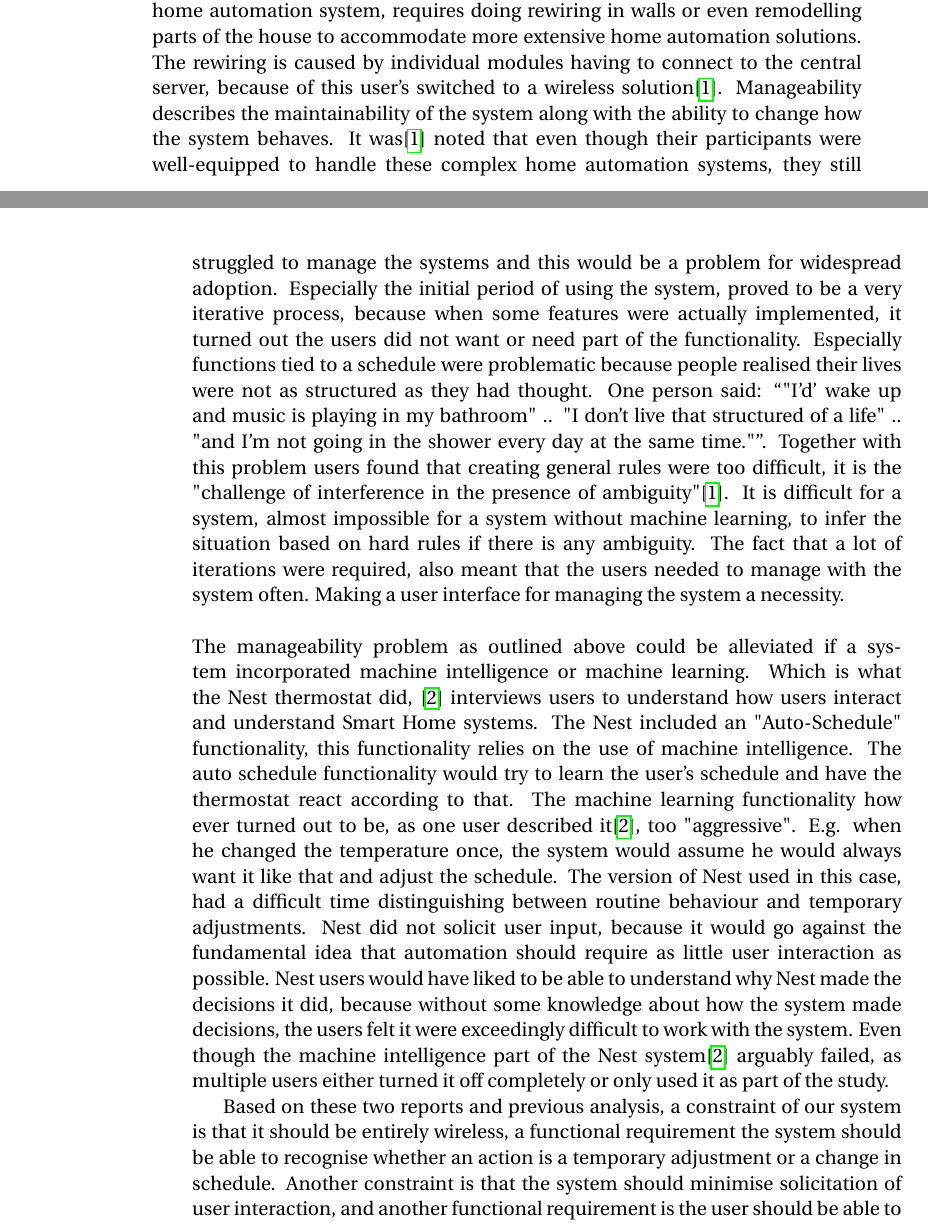
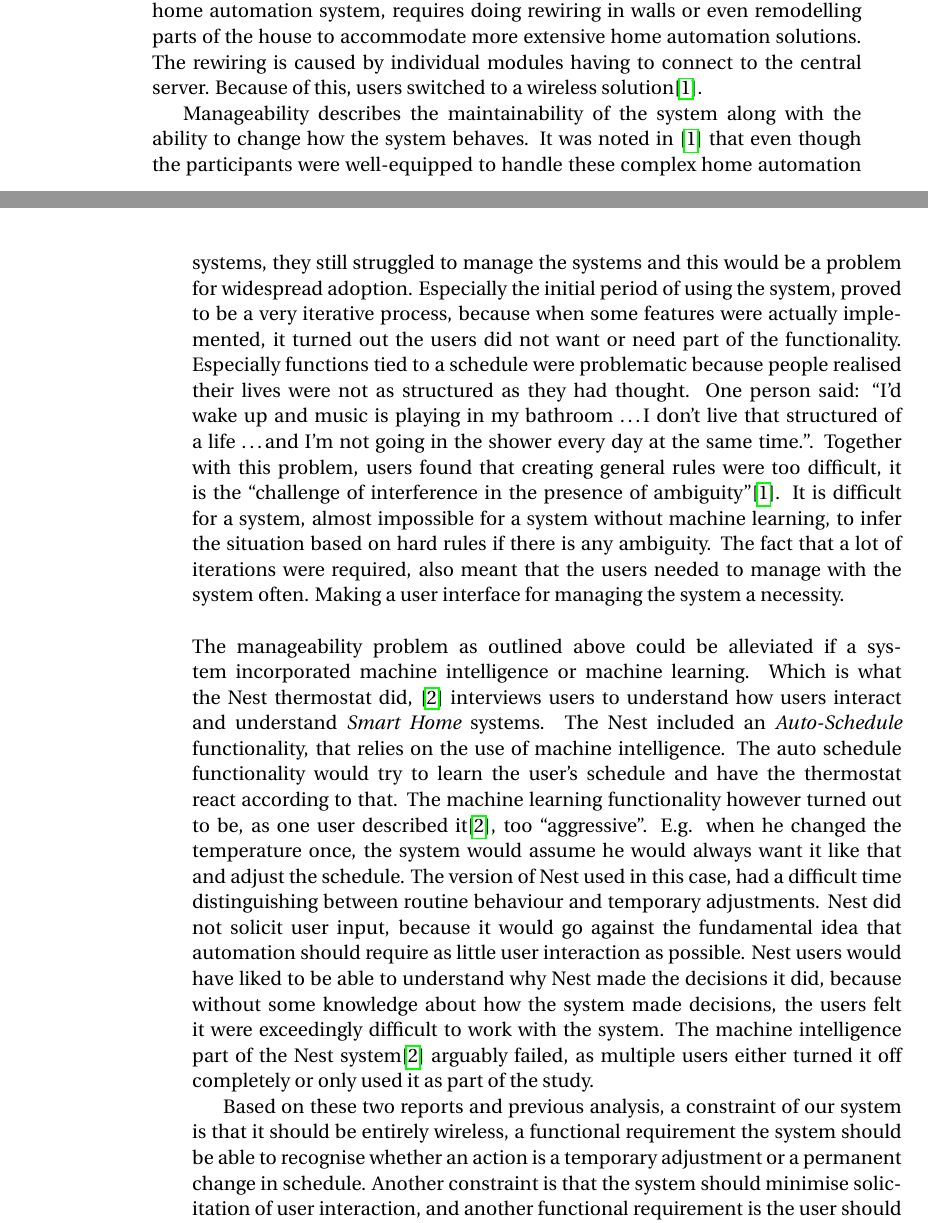
Before and after one commit to simonvandel/AHA, a LaTeX thesis (Report/master.tex, which reads Report/Analysis/interviews.tex): two parts of pages 16 and 17 of 59, joined at a grey line, cut so that both start at the same text. Compiled offline with pdfLaTeX.

Commit message:
små ændringer til interviews

```diff
--- a/Report/Analysis/interviews.tex
+++ b/Report/Analysis/interviews.tex
@@ -6,10 +6,10 @@ To get a better understanding of what users wants from a home automation system
 \cite{AdaptiveInterviews} interviewed 23 people from 19 households between February and September 2012. 10 of them participated in a diary study as well, all interviews were conducted by phone except for one. Main focus were the participants experience and understanding using the solution. 8 of the 10 people participating in a diary study, had obtained the solution fewer than three weeks before the study began.
 \cite{HAInterviews} performed 14 semi-structured interviews including 31 people across 14 households, in the summer of 2010. All of the participants had been using their system for at least a year.
 \\\\
-Two significant barriers to entry into home automation are inflexibility and poor manageability\cite{HAInterviews}. Inflexibility is concerned with the idea that installing a home automation system, requires doing rewiring in walls or even remodelling parts of the house to accommodate more extensive home automation solutions. The rewiring is caused by individual modules having to connect to the central server, because of this user's switched to a wireless solution\cite{HAInterviews}.
-Manageability describes the maintainability of the system along with the ability to change how the system behaves. It was\cite{HAInterviews} noted that even though their participants were well-equipped to handle these complex home automation systems, they still struggled to manage the systems and this would be a problem for widespread adoption. Especially the initial period of using the system, proved to be a very iterative process, because when some features were actually implemented, it turned out the users did not want or need part of the functionality. Especially functions tied to a schedule were problematic because people realised their lives were not as structured as they had thought. One person said: \enquote{"I'd' wake up and music is playing in my bathroom" .. "I don't live that structured of a life" .. "and I'm not going in the shower every day at the same time."}. Together with this problem users found that creating general rules were too difficult, it is the "challenge of interference in the presence of ambiguity"\cite{HAInterviews}. It is difficult for a system, almost impossible for a system without machine learning, to infer the situation based on hard rules if there is any ambiguity. The fact that a lot of iterations were required, also meant that the users needed to manage with the system often. Making a user interface for managing the system a necessity.
+Two significant barriers to entry into home automation are inflexibility and poor manageability\cite{HAInterviews}. Inflexibility is concerned with the idea that installing a home automation system, requires doing rewiring in walls or even remodelling parts of the house to accommodate more extensive home automation solutions. The rewiring is caused by individual modules having to connect to the central server. Because of this, users switched to a wireless solution\cite{HAInterviews}.
+
+Manageability describes the maintainability of the system along with the ability to change how the system behaves. It was noted in \cite{HAInterviews} that even though the participants were well-equipped to handle these complex home automation systems, they still struggled to manage the systems and this would be a problem for widespread adoption. Especially the initial period of using the system, proved to be a very iterative process, because when some features were actually implemented, it turned out the users did not want or need part of the functionality. Especially functions tied to a schedule were problematic because people realised their lives were not as structured as they had thought. One person said: \enquote{I'd wake up and music is playing in my bathroom \ldots I don't live that structured of a life \ldots and I'm not going in the shower every day at the same time.}. Together with this problem, users found that creating general rules were too difficult, it is the \enquote{challenge of interference in the presence of ambiguity}\cite{HAInterviews}. It is difficult for a system, almost impossible for a system without machine learning, to infer the situation based on hard rules if there is any ambiguity. The fact that a lot of iterations were required, also meant that the users needed to manage with the system often. Making a user interface for managing the system a necessity.
 \\\\
-The manageability problem as outlined above could be alleviated if a system incorporated machine intelligence or machine learning. Which is what the Nest thermostat did, \cite{AdaptiveInterviews} interviews users to understand how users interact and understand Smart Home systems. The Nest included an "Auto-Schedule" functionality, this functionality relies on the use of machine intelligence. The auto schedule functionality would try to learn the user's schedule and have the thermostat react according to that. The machine learning functionality how ever turned out to be, as one user described it\cite{AdaptiveInterviews}, too "aggressive". E.g. when he changed the temperature once, the system would assume he would always want it like that and adjust the schedule. The version of Nest used in this case, had a difficult time distinguishing between routine behaviour and temporary adjustments. Nest did not solicit user input, because it would go against the fundamental idea that automation should require as little user interaction as possible. Nest users would have liked to be able to understand why Nest made the decisions it did, because without some knowledge about how the system made decisions, the users felt it were exceedingly difficult to work with the system.
-Even though the machine intelligence part of the Nest system\cite{AdaptiveInterviews} arguably failed, as multiple users either turned it off completely or only used it as part of the study.
+The manageability problem as outlined above could be alleviated if a system incorporated machine intelligence or machine learning. Which is what the Nest thermostat did, \cite{AdaptiveInterviews} interviews users to understand how users interact and understand \emph{Smart Home} systems. The Nest included an \emph{Auto-Schedule} functionality, that relies on the use of machine intelligence. The auto schedule functionality would try to learn the user's schedule and have the thermostat react according to that. The machine learning functionality however turned out to be, as one user described it\cite{AdaptiveInterviews}, too \enquote{aggressive}. E.g. when he changed the temperature once, the system would assume he would always want it like that and adjust the schedule. The version of Nest used in this case, had a difficult time distinguishing between routine behaviour and temporary adjustments. Nest did not solicit user input, because it would go against the fundamental idea that automation should require as little user interaction as possible. Nest users would have liked to be able to understand why Nest made the decisions it did, because without some knowledge about how the system made decisions, the users felt it were exceedingly difficult to work with the system. The machine intelligence part of the Nest system\cite{AdaptiveInterviews} arguably failed, as multiple users either turned it off completely or only used it as part of the study.
 
-Based on these two reports and previous analysis, a constraint of our system is that it should be entirely wireless, a functional requirement the system should be able to recognise whether an action is a temporary adjustment or a change in schedule. Another constraint is that the system should minimise solicitation of user interaction, and another functional requirement is the user should be able to query the system of reasoning of actions taken.
+Based on these two reports and previous analysis, a constraint of our system is that it should be entirely wireless, a functional requirement the system should be able to recognise whether an action is a temporary adjustment or a permanent change in schedule. Another constraint is that the system should minimise solicitation of user interaction, and another functional requirement is the user should be able to query the system of reasoning of actions taken.
```
